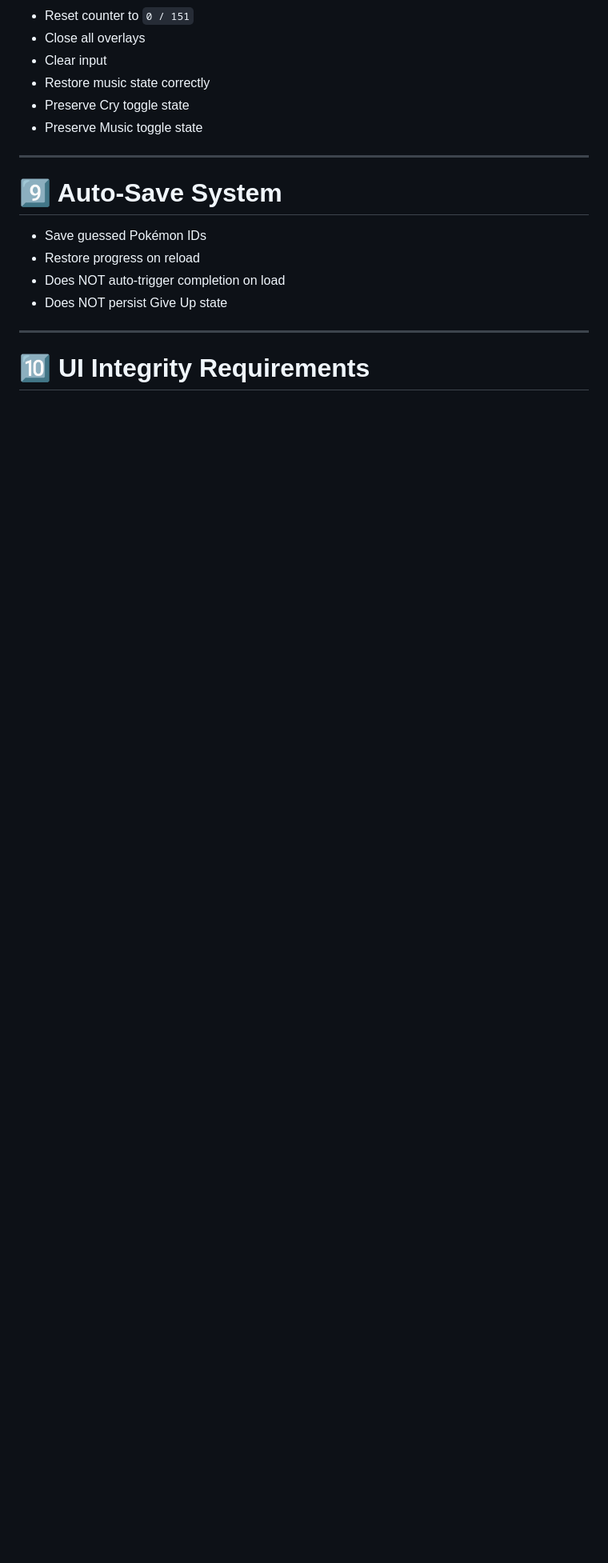
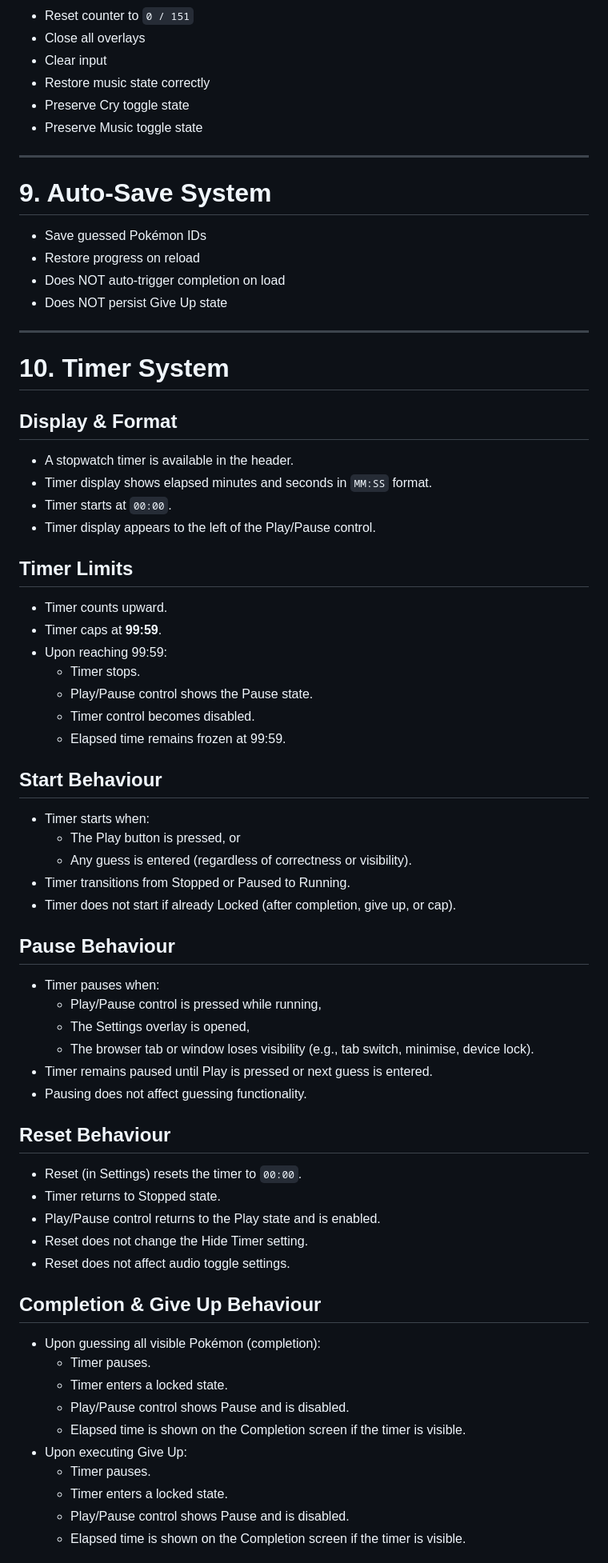
Before and after one commit to stephen-gale/pokemon-memory-game, a Markdown page: CONTRACT.md, the part around one of its changes. Shown at 80% size. Drawn GitHub-style; blank space fills up the shorter version.

Commit message:
Update CONTRACT.md
Timer contract added. Emoji headers changed for plain text as we now have more than 10 (no emojis after 10). Numbers for sections following Timer bumped up by 1.

```diff
--- a/CONTRACT.md
+++ b/CONTRACT.md
@@ -181,7 +181,7 @@ Reset button located in Settings.
 
 ---
 
-# 9️⃣ Auto-Save System
+# 9. Auto-Save System
 
 - Save guessed Pokémon IDs
 - Restore progress on reload
@@ -190,4 +190,54 @@ Reset button located in Settings.
 
 ---
 
-# 🔟 UI Integrity Requirements
+# 10. Timer System
+
+## Display & Format
+- A stopwatch timer is available in the header.
+- Timer display shows elapsed minutes and seconds in `MM:SS` format.
+- Timer starts at `00:00`.
+- Timer display appears to the left of the Play/Pause control.
+
+## Timer Limits
+- Timer counts upward.
+- Timer caps at **99:59**.
+- Upon reaching 99:59:
+  - Timer stops.
+  - Play/Pause control shows the Pause state.
+  - Timer control becomes disabled.
+  - Elapsed time remains frozen at 99:59.
+
+## Start Behaviour
+- Timer starts when:
+  - The Play button is pressed, or
+  - Any guess is entered (regardless of correctness or visibility).
+- Timer transitions from Stopped or Paused to Running.
+- Timer does not start if already Locked (after completion, give up, or cap).
+
+## Pause Behaviour
+- Timer pauses when:
+  - Play/Pause control is pressed while running,
+  - The Settings overlay is opened,
+  - The browser tab or window loses visibility (e.g., tab switch, minimise, device lock).
+- Timer remains paused until Play is pressed or next guess is entered.
+- Pausing does not affect guessing functionality.
+
+## Reset Behaviour
+- Reset (in Settings) resets the timer to `00:00`.
+- Timer returns to Stopped state.
+- Play/Pause control returns to the Play state and is enabled.
+- Reset does not change the Hide Timer setting.
+- Reset does not affect audio toggle settings.
+
+## Completion & Give Up Behaviour
+- Upon guessing all visible Pokémon (completion):
+  - Timer pauses.
+  - Timer enters a locked state.
+  - Play/Pause control shows Pause and is disabled.
+  - Elapsed time is shown on the Completion screen if the timer is visible.
+- Upon executing Give Up:
+  - Timer pauses.
+  - Timer enters a locked state.
+  - Play/Pause control shows Pause and is disabled.
+  - Elapsed time is shown on the Completion screen if the timer is visible.
+
```
Also changed, not shown: other parts of CONTRACT.md (+31 -9 lines).
